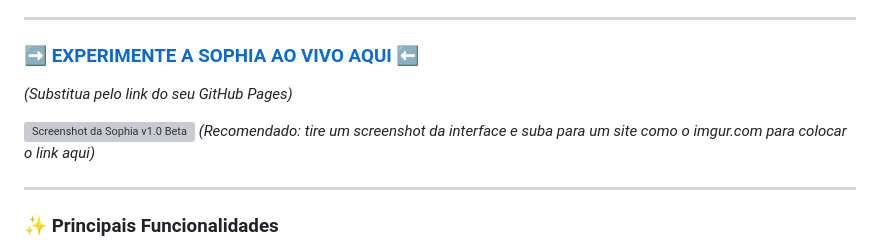
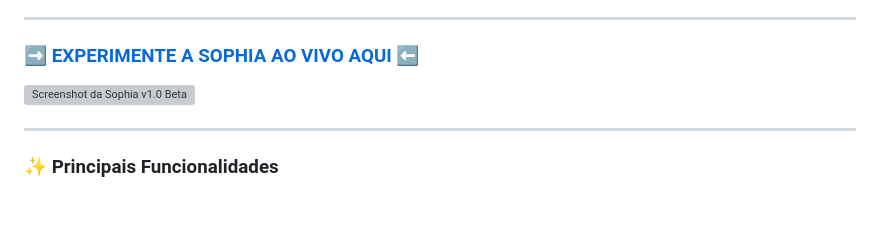
Before and after one commit to orpheostudio/yuki, a Markdown page: README.md, the part around the change. Drawn GitHub-style; blank space fills up the shorter version; grey boxes are pictures that could not be loaded.

```diff
--- a/README.md
+++ b/README.md
@@ -8,10 +8,8 @@
 ---
 
 ### [➡️ EXPERIMENTE A SOPHIA AO VIVO AQUI ⬅️](https://naotodev1.github.io/sophia/)
-*(Substitua pelo link do seu GitHub Pages)*
 
 ![Screenshot da Sophia v1.0 Beta]((https://i.imgur.com/6CX2nxC.png))
-*(Recomendado: tire um screenshot da interface e suba para um site como o imgur.com para colocar o link aqui)*
 
 ---
 
```
